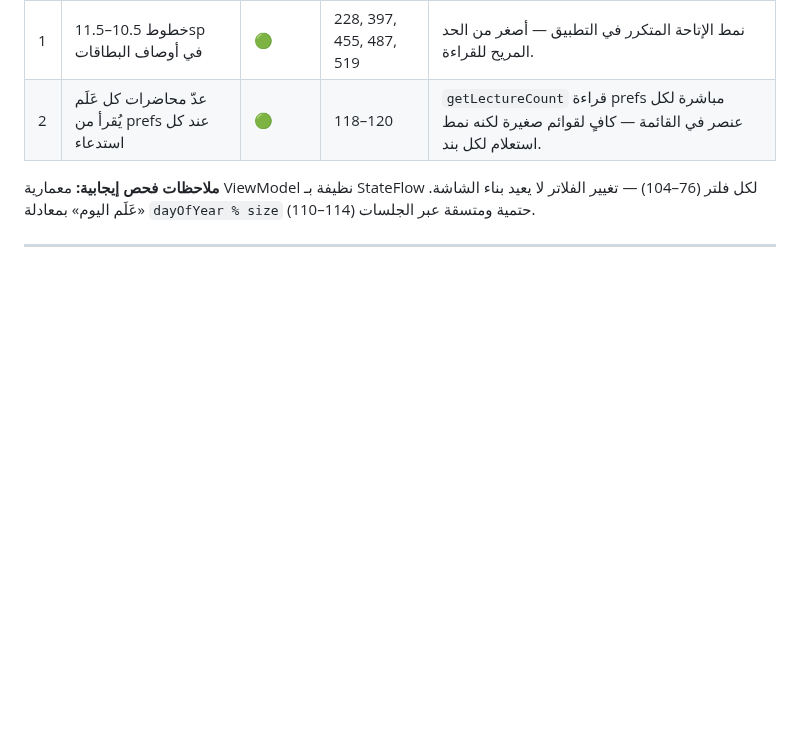
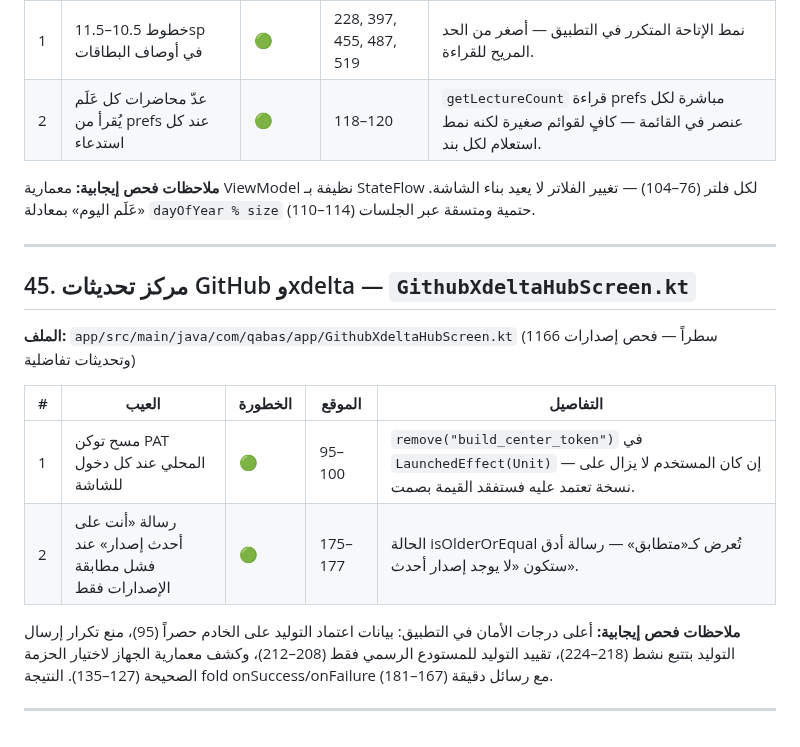
Before and after one commit to Ali-awwww/qabasapp, a Markdown page: docs/SCREEN_DEFECTS.md, the part around the change. Rendered like a GitHub page; blank space fills up the shorter version.

Commit message:
docs: فحص مركز تحديثات xdelta وإضافة 2 عيبين موثقين

```diff
--- a/docs/SCREEN_DEFECTS.md
+++ b/docs/SCREEN_DEFECTS.md
@@ -738,3 +738,16 @@
 **ملاحظات فحص إيجابية:** معمارية ViewModel نظيفة بـ StateFlow لكل فلتر (76–104) — تغيير الفلاتر لا يعيد بناء الشاشة. «عَلَم اليوم» بمعادلة `dayOfYear % size` (110–114) حتمية ومتسقة عبر الجلسات.
 
 ---
+
+## 45. مركز تحديثات GitHub وxdelta — `GithubXdeltaHubScreen.kt`
+
+**الملف:** `app/src/main/java/com/qabas/app/GithubXdeltaHubScreen.kt` (1166 سطراً — فحص إصدارات وتحديثات تفاضلية)
+
+| # | العيب | الخطورة | الموقع | التفاصيل |
+|---|------|---------|--------|---------|
+| 1 | مسح توكن PAT المحلي عند كل دخول للشاشة | 🟢 | 95–100 | `remove("build_center_token")` في `LaunchedEffect(Unit)` — إن كان المستخدم لا يزال على نسخة تعتمد عليه فستفقد القيمة بصمت. |
+| 2 | رسالة «أنت على أحدث إصدار» عند فشل مطابقة الإصدارات فقط | 🟢 | 175–177 | الحالة isOlderOrEqual تُعرض كـ«متطابق» — رسالة أدق ستكون «لا يوجد إصدار أحدث». |
+
+**ملاحظات فحص إيجابية:** أعلى درجات الأمان في التطبيق: بيانات اعتماد التوليد على الخادم حصراً (95)، منع تكرار إرسال التوليد بتتبع نشط (218–224)، تقييد التوليد للمستودع الرسمي فقط (208–212)، وكشف معمارية الجهاز لاختيار الحزمة الصحيحة (127–135). النتيجة fold onSuccess/onFailure مع رسائل دقيقة (167–181).
+
+---
```
